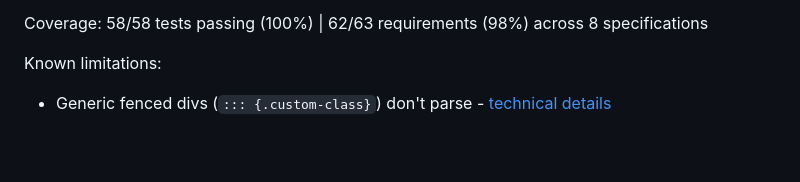
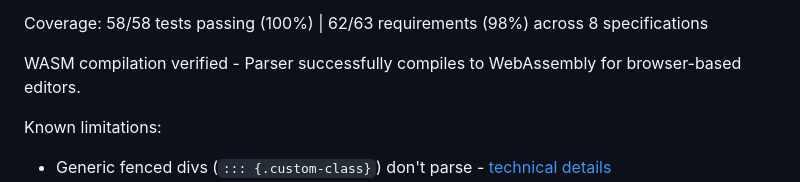
Before and after one commit to ck37/tree-sitter-quarto, a Markdown page: README.md, the part around the change. Drawn GitHub-style; blank space fills up the shorter version.

```diff
--- a/README.md
+++ b/README.md
@@ -43,6 +43,8 @@ Fully implemented:
 - Full Pandoc Markdown - Headings, emphasis, links, images, tables, etc.
 
 Coverage: 58/58 tests passing (100%) | 62/63 requirements (98%) across 8 specifications
+
+WASM compilation verified - Parser successfully compiles to WebAssembly for browser-based editors.
 
 Known limitations:
 
```
Also changed, not shown: docs/plan.md (+2 -0 lines).
